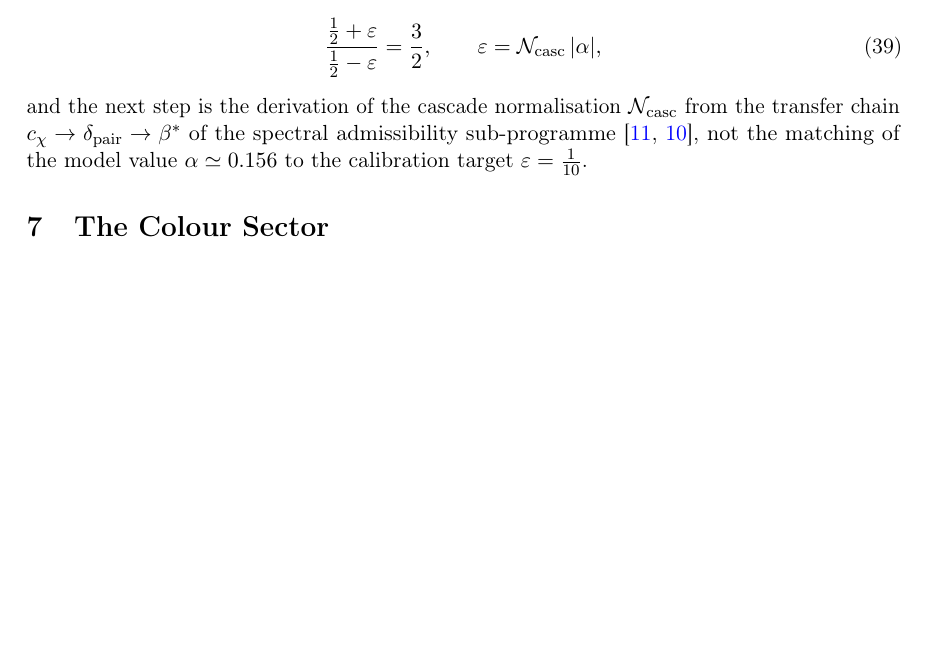
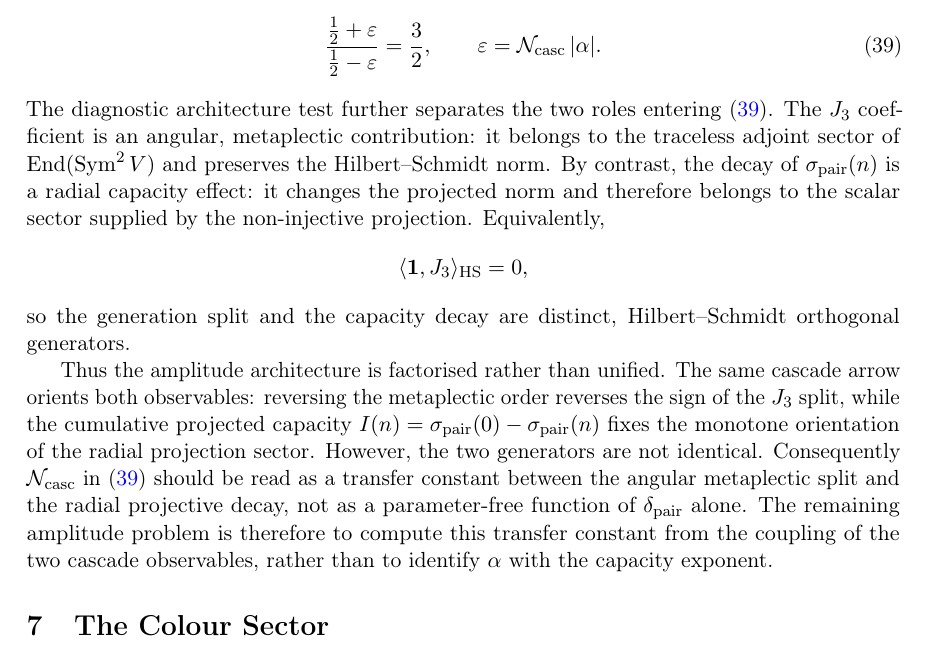
Before and after one commit to Cosmochrony/q14, a LaTeX paper (tex/q14.tex): part of page 16 of 22, cut so that both start at the same text, the shorter picture padded with empty space. Compiled offline with pdfLaTeX.

Commit message:
Enhance Q14: clarify the roles of angular and radial contributions in amplitude architecture

```diff
--- a/tex/q14.tex
+++ b/tex/q14.tex
@@ -1311,12 +1311,33 @@ from Projective Dirac Admissibility}
     \begin{equation}
       \label{eq:dg-amplitude}
       \frac{\tfrac12 + \varepsilon}{\tfrac12 - \varepsilon} = \frac32, \qquad
-      \varepsilon = \mathcal{N}_{\mathrm{casc}}\, |\alpha| ,
-    \end{equation}
-    and the next step is the derivation of the cascade normalisation $\mathcal{N}_{\mathrm{casc}}$
-    from the transfer chain $c_\chi \to \delta_{\mathrm{pair}} \to \beta^*$ of the spectral
-    admissibility sub-programme~\cite{Beau2026a4,Beau2026a29}, not the matching of the model value
-    $\alpha \simeq 0.156$ to the calibration target $\varepsilon = \tfrac{1}{10}$.
+      \varepsilon = \mathcal{N}_{\mathrm{casc}}\, |\alpha| .
+    \end{equation}
+    The diagnostic architecture test further separates the two roles entering
+    \eqref{eq:dg-amplitude}.
+    The $J_3$ coefficient is an angular, metaplectic contribution: it belongs to the traceless
+    adjoint sector of $\End(\Sym^2 V)$ and preserves the Hilbert--Schmidt norm.
+    By contrast, the decay of $\sigma_{\mathrm{pair}}(n)$ is a radial capacity effect: it changes
+    the projected norm and therefore belongs to the scalar sector supplied by the non-injective
+    projection.
+    Equivalently,
+    \[
+      \langle \mathbf{1}, J_3 \rangle_{\mathrm{HS}} = 0,
+    \]
+    so the generation split and the capacity decay are distinct, Hilbert--Schmidt orthogonal
+    generators.
+
+    Thus the amplitude architecture is factorised rather than unified.
+    The same cascade arrow orients both observables: reversing the metaplectic order reverses the
+    sign of the $J_3$ split, while the cumulative projected capacity
+    $I(n) = \sigma_{\mathrm{pair}}(0) - \sigma_{\mathrm{pair}}(n)$ fixes the monotone orientation
+    of the radial projection sector.
+    However, the two generators are not identical.
+    Consequently $\mathcal{N}_{\mathrm{casc}}$ in \eqref{eq:dg-amplitude} should be read as a
+    transfer constant between the angular metaplectic split and the radial projective decay, not as
+    a parameter-free function of $\delta_{\mathrm{pair}}$ alone.
+    The remaining amplitude problem is therefore to compute this transfer constant from the coupling
+    of the two cascade observables, rather than to identify $\alpha$ with the capacity exponent.
 
 
   \section{The Colour Sector}
```
Also changed, not shown: out/q14.pdf.
